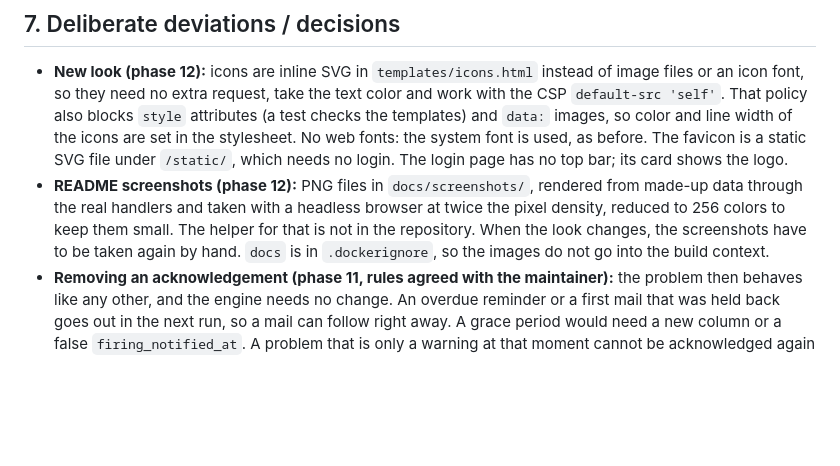
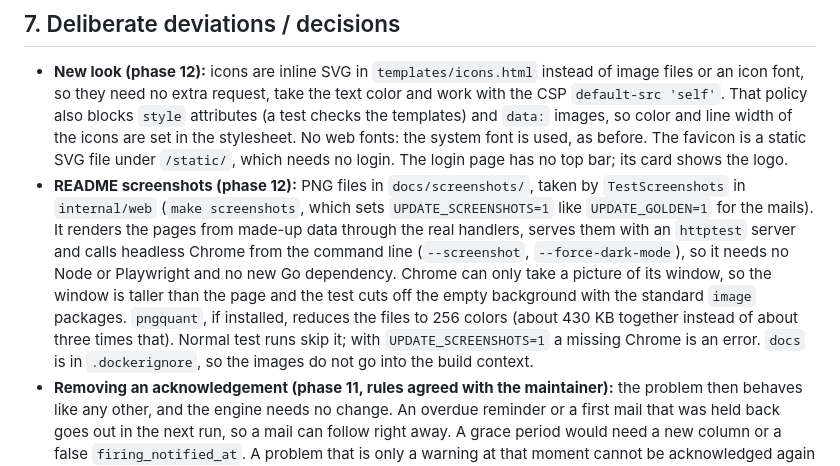
Before and after one commit to gagaschu/smokealarm, a Markdown page: PLAN.md, the part around the change. GitHub-like rendering; blank space fills up the shorter version.

```diff
--- a/PLAN.md
+++ b/PLAN.md
@@ -341,7 +341,7 @@ Every phase: own branch from main, unit tests with fake objects, `go build`/`go
 
 ## 7. Deliberate deviations / decisions
 - **New look (phase 12):** icons are inline SVG in `templates/icons.html` instead of image files or an icon font, so they need no extra request, take the text color and work with the CSP `default-src 'self'`. That policy also blocks `style` attributes (a test checks the templates) and `data:` images, so color and line width of the icons are set in the stylesheet. No web fonts: the system font is used, as before. The favicon is a static SVG file under `/static/`, which needs no login. The login page has no top bar; its card shows the logo.
-- **README screenshots (phase 12):** PNG files in `docs/screenshots/`, rendered from made-up data through the real handlers and taken with a headless browser at twice the pixel density, reduced to 256 colors to keep them small. The helper for that is not in the repository. When the look changes, the screenshots have to be taken again by hand. `docs` is in `.dockerignore`, so the images do not go into the build context.
+- **README screenshots (phase 12):** PNG files in `docs/screenshots/`, taken by `TestScreenshots` in `internal/web` (`make screenshots`, which sets `UPDATE_SCREENSHOTS=1` like `UPDATE_GOLDEN=1` for the mails). It renders the pages from made-up data through the real handlers, serves them with an `httptest` server and calls headless Chrome from the command line (`--screenshot`, `--force-dark-mode`), so it needs no Node or Playwright and no new Go dependency. Chrome can only take a picture of its window, so the window is taller than the page and the test cuts off the empty background with the standard `image` packages. `pngquant`, if installed, reduces the files to 256 colors (about 430 KB together instead of about three times that). Normal test runs skip it; with `UPDATE_SCREENSHOTS=1` a missing Chrome is an error. `docs` is in `.dockerignore`, so the images do not go into the build context.
 - **Removing an acknowledgement (phase 11, rules agreed with the maintainer):** the problem then behaves like any other, and the engine needs no change. An overdue reminder or a first mail that was held back goes out in the next run, so a mail can follow right away. A grace period would need a new column or a false `firing_notified_at`. A problem that is only a warning at that moment cannot be acknowledged again until it is critical, because warnings cannot be acknowledged.
 - **Downtimes (phase 10), own table:** a downtime belongs to a key, not to a row in `findings`, because it must outlive a "resolved" and cover the problem when it returns. Object and reason are copied, because the row can reach its retention while the downtime runs. One downtime per key; a new one replaces it. `AUTOINCREMENT`, so a button on an old page cannot hit a later downtime.
 - **Downtimes (phase 10), the end:** `Unnotified` cannot find a problem that was reported before the downtime. `RunOnce` therefore runs `finishDowntimes` first: in one transaction it removes the ended downtime and clears `firing_notified_at` of a firing, unacknowledged problem. That reuses the path of an escalation (reported as new; a failed mail is retried, also after a restart), and the reminder clock runs from that mail. It has to happen before `saveState`, which writes back the markers it read. Ending early only sets `expires_at = now`, so there is one path for both.
```
Also changed, not shown: README.md (+1 -0 lines), docs/screenshots/history.png, docs/screenshots/overview.png, docs/screenshots/phone-all-good.png, docs/screenshots/phone-overview.png, docs/screenshots/status.png, 2 other files.
